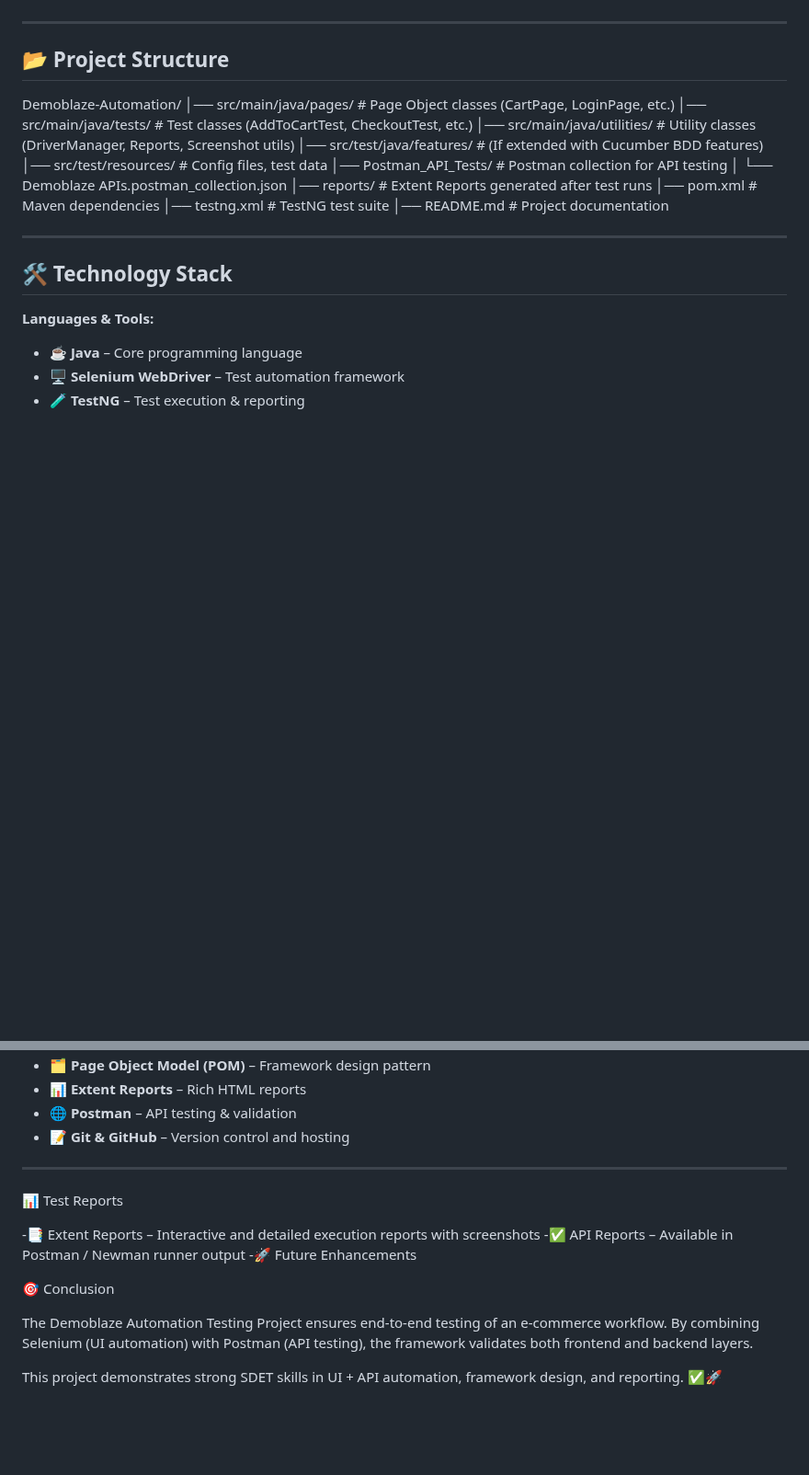
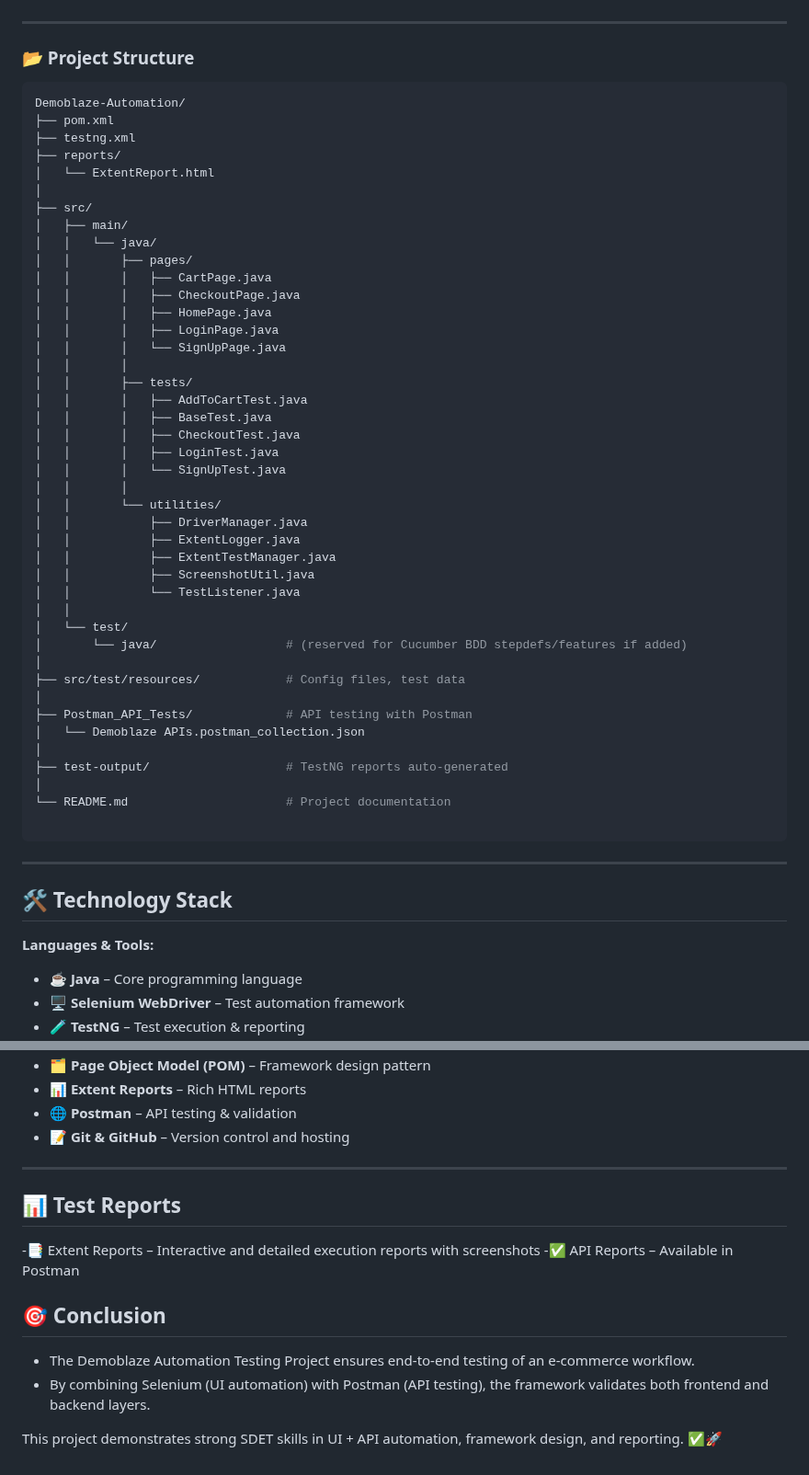
Before and after one commit to sahi1705/DemoBlaze_Web_SeleniumAuto, a Markdown page: README.md, 2 parts joined by grey strips. Shown at 92% size. GitHub-like rendering; blank space fills up the shorter version.

````diff
--- a/README.md
+++ b/README.md
@@ -43,21 +43,51 @@ This project is a **Hybrid Automation Framework** that includes:
 
 ---
 
-## 📂 Project Structure
+### 📂 Project Structure
+```bash
+Demoblaze-Automation/
+├── pom.xml
+├── testng.xml
+├── reports/
+│   └── ExtentReport.html
+│
+├── src/
+│   ├── main/
+│   │   └── java/
+│   │       ├── pages/
+│   │       │   ├── CartPage.java
+│   │       │   ├── CheckoutPage.java
+│   │       │   ├── HomePage.java
+│   │       │   ├── LoginPage.java
+│   │       │   └── SignUpPage.java
+│   │       │
+│   │       ├── tests/
+│   │       │   ├── AddToCartTest.java
+│   │       │   ├── BaseTest.java
+│   │       │   ├── CheckoutTest.java
+│   │       │   ├── LoginTest.java
+│   │       │   └── SignUpTest.java
+│   │       │
+│   │       └── utilities/
+│   │           ├── DriverManager.java
+│   │           ├── ExtentLogger.java
+│   │           ├── ExtentTestManager.java
+│   │           ├── ScreenshotUtil.java
+│   │           └── TestListener.java
+│   │
+│   └── test/
+│       └── java/                  # (reserved for Cucumber BDD stepdefs/features if added)
+│
+├── src/test/resources/            # Config files, test data
+│
+├── Postman_API_Tests/             # API testing with Postman
+│   └── Demoblaze APIs.postman_collection.json
+│
+├── test-output/                   # TestNG reports auto-generated
+│
+└── README.md                      # Project documentation
 
-Demoblaze-Automation/
-│── src/main/java/pages/ # Page Object classes (CartPage, LoginPage, etc.)
-│── src/main/java/tests/ # Test classes (AddToCartTest, CheckoutTest, etc.)
-│── src/main/java/utilities/ # Utility classes (DriverManager, Reports, Screenshot utils)
-│── src/test/java/features/ # (If extended with Cucumber BDD features)
-│── src/test/resources/ # Config files, test data
-│── Postman_API_Tests/ # Postman collection for API testing
-│ └── Demoblaze APIs.postman_collection.json
-│── reports/ # Extent Reports generated after test runs
-│── pom.xml # Maven dependencies
-│── testng.xml # TestNG test suite
-│── README.md # Project documentation
-
+```
 ---
 
 ## 🛠️ Technology Stack
@@ -73,16 +103,15 @@ Demoblaze-Automation/
 
 ---
 
-📊 Test Reports
+## 📊 Test Reports
 
 -📑 Extent Reports – Interactive and detailed execution reports with screenshots
--✅ API Reports – Available in Postman / Newman runner output
--🚀 Future Enhancements
+-✅ API Reports – Available in Postman
 
 
-🎯 Conclusion
+## 🎯 Conclusion
 
-The Demoblaze Automation Testing Project ensures end-to-end testing of an e-commerce workflow.
-By combining Selenium (UI automation) with Postman (API testing), the framework validates both frontend and backend layers.
+- The Demoblaze Automation Testing Project ensures end-to-end testing of an e-commerce workflow.
+- By combining Selenium (UI automation) with Postman (API testing), the framework validates both frontend and backend layers.
 
 This project demonstrates strong SDET skills in UI + API automation, framework design, and reporting. ✅🚀
````
